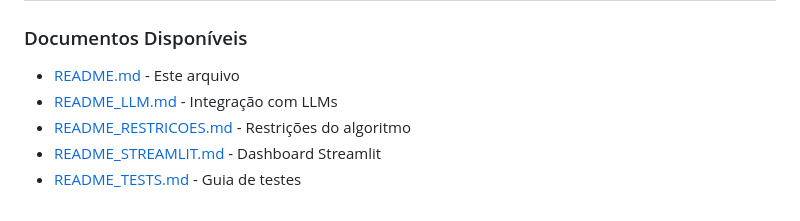
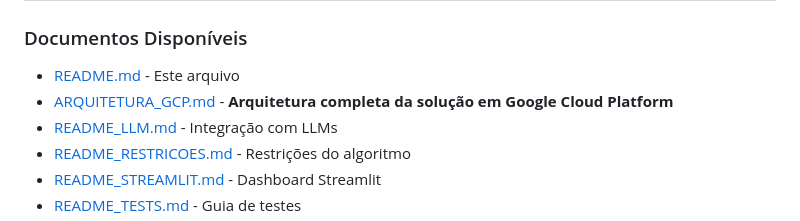
Before and after one commit to fernandavaldevino/genetic_route_optimizer, a Markdown page: README.md, the part around the change. Drawn GitHub-style.

Commit message:
Updating README.md with GCP Architecture Doc reference

```diff
--- a/README.md
+++ b/README.md
@@ -638,6 +638,7 @@ start htmlcov/index.html  # Windows
 ### Documentos Disponíveis
 
 - [README.md](README.md) - Este arquivo
+- [ARQUITETURA_GCP.md](docs/ARQUITETURA_GCP.md) - **Arquitetura completa da solução em Google Cloud Platform**
 - [README_LLM.md](docs/README_LLM.md) - Integração com LLMs
 - [README_RESTRICOES.md](docs/README_RESTRICOES.md) - Restrições do algoritmo
 - [README_STREAMLIT.md](docs/README_STREAMLIT.md) - Dashboard Streamlit
```
